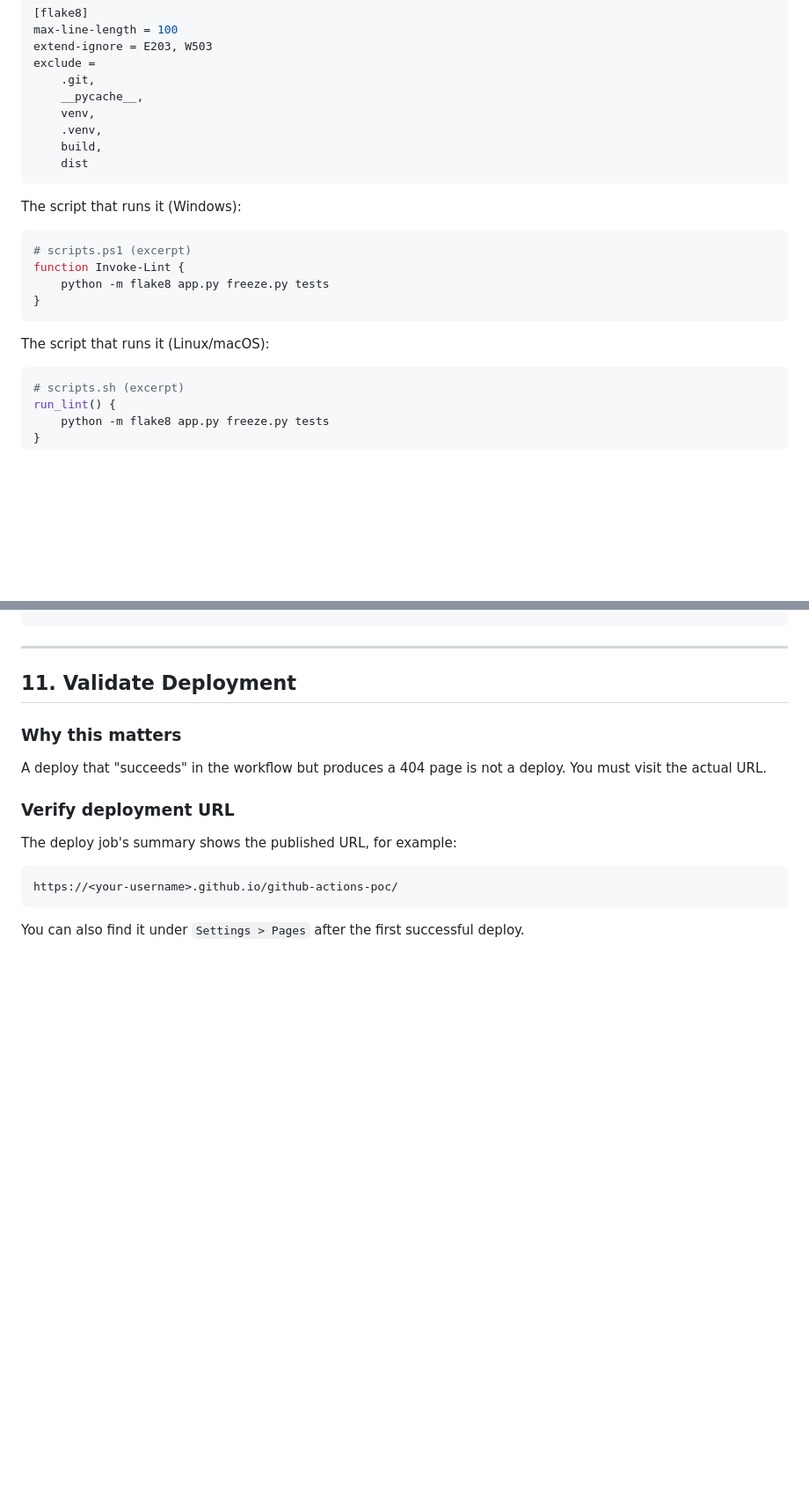
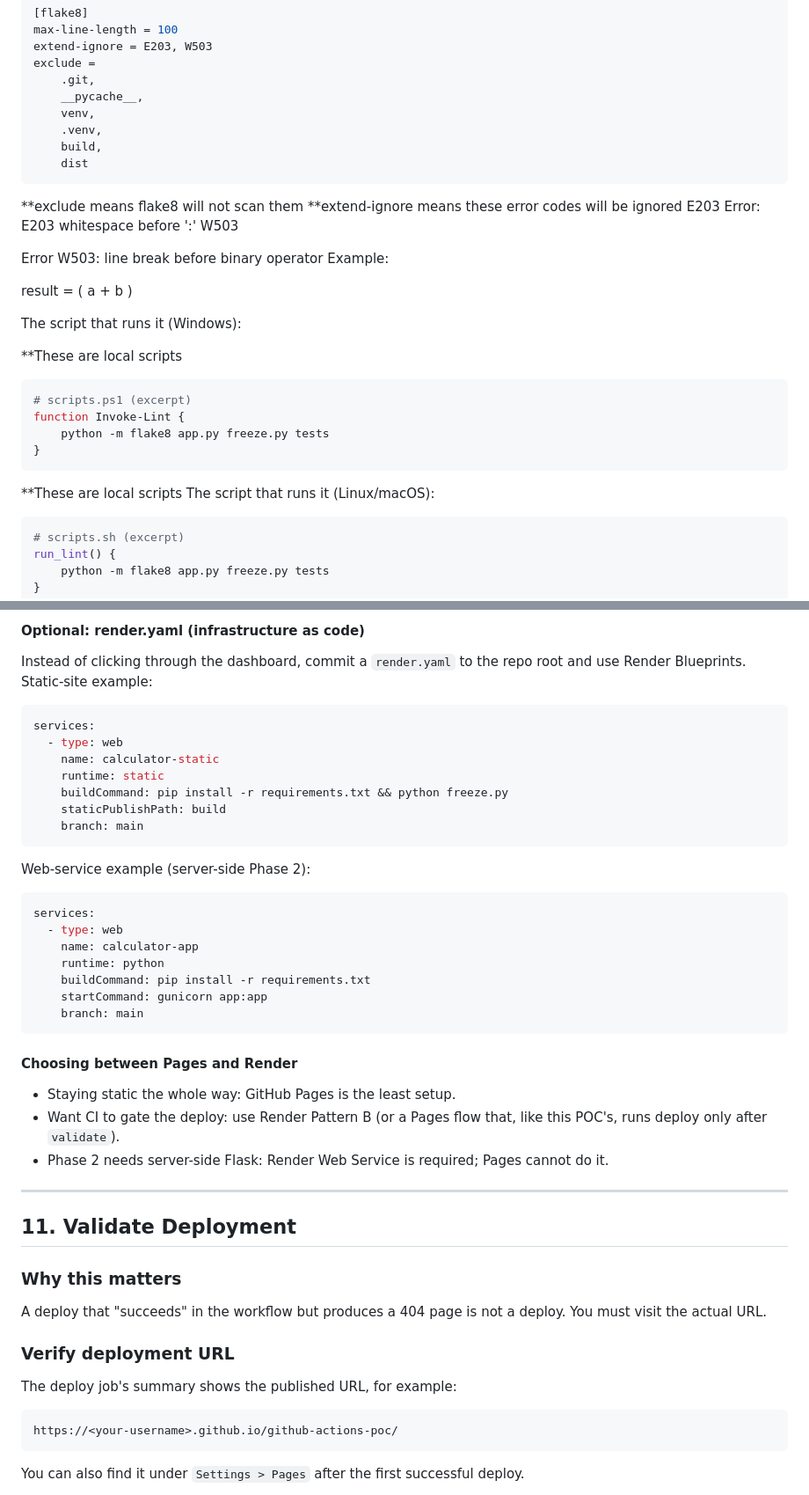
Before and after one commit to aws-thomas/GithubActionsPOC, a Markdown page: GithubActionsCI.md, 2 parts joined by grey strips. Shown at 88% size. Drawn GitHub-style; blank space fills up the shorter version.

Commit message:
modified github pages

````diff
--- a/GithubActionsCI.md
+++ b/GithubActionsCI.md
@@ -150,8 +147,22 @@ exclude =
     dist
 ```
 
+**exclude means flake8 will not scan them
+**extend-ignore means these error codes will be ignored
+E203 Error: E203 whitespace before ':'
+W503
+
+Error W503: line break before binary operator
+Example:
+
+result = (
+    a
+    + b
+)
+
 The script that runs it (Windows):
 
+**These are local scripts
 ```powershell
 # scripts.ps1 (excerpt)
 function Invoke-Lint {
@@ -159,6 +170,7 @@ function Invoke-Lint {
 }
 ```
 
+**These are local scripts
 The script that runs it (Linux/macOS):
 
 ```bash
@@ -630,3 +730,38 @@ green for the push to `main`. Caption: "First successful deploy run." -->
+#### Optional: render.yaml (infrastructure as code)
+
+Instead of clicking through the dashboard, commit a `render.yaml` to
+the repo root and use Render Blueprints. Static-site example:
+
+```yaml
+services:
+  - type: web
+    name: calculator-static
+    runtime: static
+    buildCommand: pip install -r requirements.txt && python freeze.py
+    staticPublishPath: build
+    branch: main
+```
+
+Web-service example (server-side Phase 2):
+
+```yaml
+services:
+  - type: web
+    name: calculator-app
+    runtime: python
+    buildCommand: pip install -r requirements.txt
+    startCommand: gunicorn app:app
+    branch: main
+```
+
+#### Choosing between Pages and Render
+
+- Staying static the whole way: GitHub Pages is the least setup.
+- Want CI to gate the deploy: use Render Pattern B (or a Pages flow
+  that, like this POC's, runs deploy only after `validate`).
+- Phase 2 needs server-side Flask: Render Web Service is required;
+  Pages cannot do it.
+
 ---
 
 ## 11. Validate Deployment
````
Also changed, not shown: other parts of GithubActionsCI.md (+95 -5 lines).
